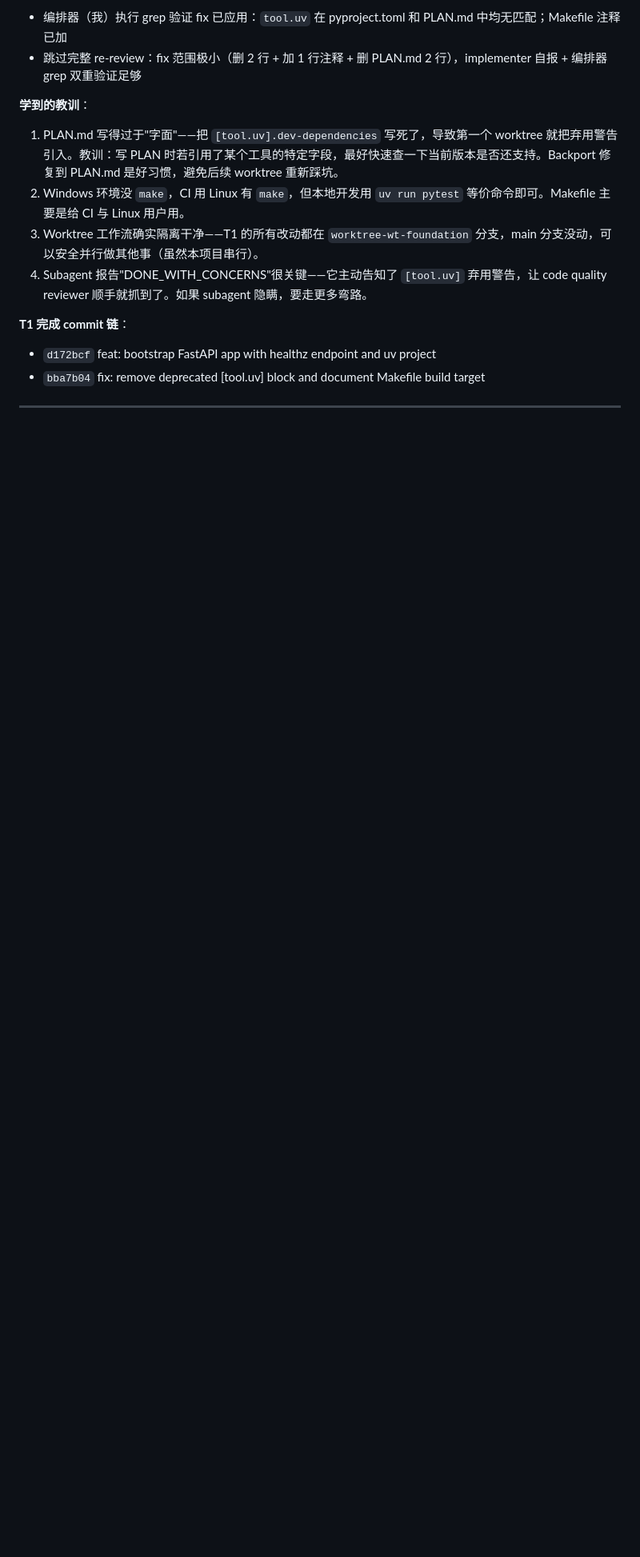
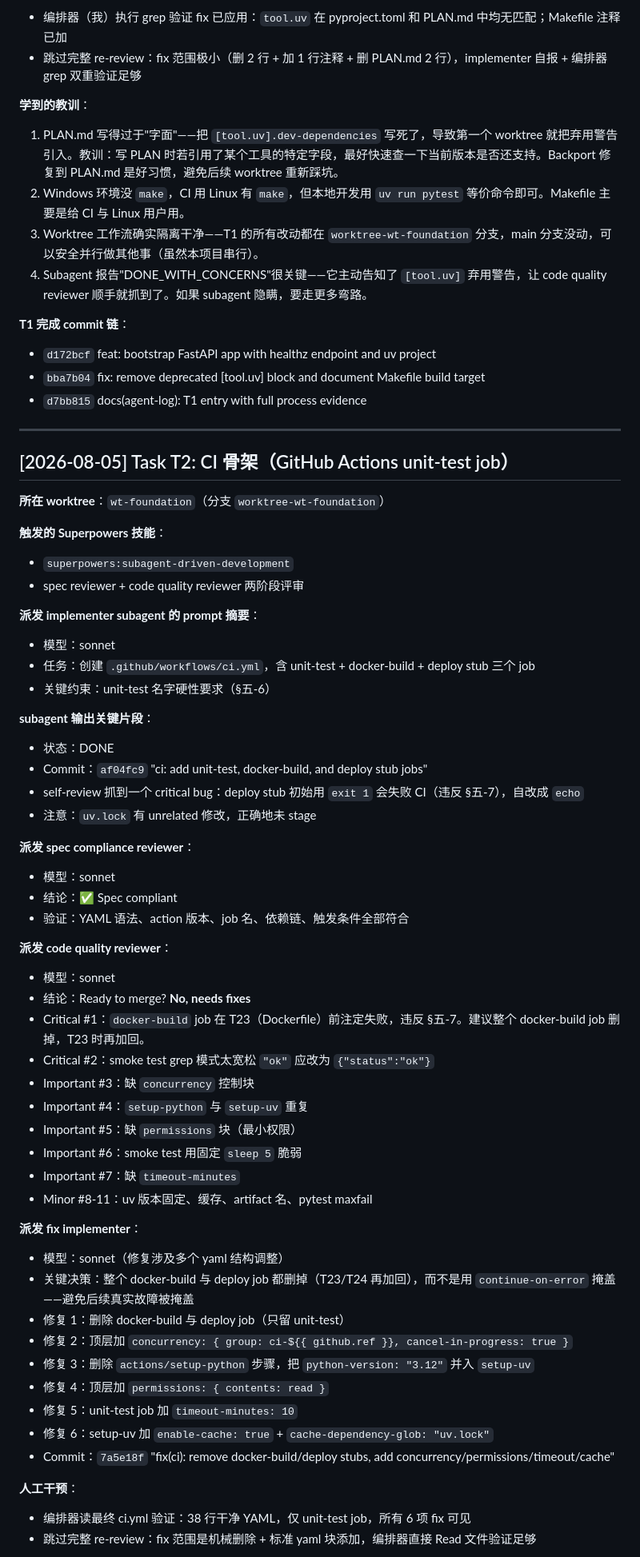
Before and after one commit to zyl32/group-chat-digest, a Markdown page: AGENT_LOG.md, the part around one of its changes. Shown at 80% size. Rendered like a GitHub page; blank space fills up the shorter version.

Commit message:
docs(agent-log): T2 entry with CI review iterations

```diff
--- a/AGENT_LOG.md
+++ b/AGENT_LOG.md
@@ -78,5 +78,58 @@
 **T1 完成 commit 链**：
 - `d172bcf` feat: bootstrap FastAPI app with healthz endpoint and uv project
 - `bba7b04` fix: remove deprecated [tool.uv] block and document Makefile build target
+- `d7bb815` docs(agent-log): T1 entry with full process evidence
 
 ---
+
+## [2026-08-05] Task T2: CI 骨架（GitHub Actions unit-test job）
+
+**所在 worktree**：`wt-foundation`（分支 `worktree-wt-foundation`）
+
+**触发的 Superpowers 技能**：
+- `superpowers:subagent-driven-development`
+- spec reviewer + code quality reviewer 两阶段评审
+
+**派发 implementer subagent 的 prompt 摘要**：
+- 模型：sonnet
+- 任务：创建 `.github/workflows/ci.yml`，含 unit-test + docker-build + deploy stub 三个 job
+- 关键约束：unit-test 名字硬性要求（§五-6）
+
+**subagent 输出关键片段**：
+- 状态：DONE
+- Commit：`af04fc9` "ci: add unit-test, docker-build, and deploy stub jobs"
+- self-review 抓到一个 critical bug：deploy stub 初始用 `exit 1` 会失败 CI（违反 §五-7），自改成 `echo`
+- 注意：`uv.lock` 有 unrelated 修改，正确地未 stage
+
+**派发 spec compliance reviewer**：
+- 模型：sonnet
+- 结论：✅ Spec compliant
+- 验证：YAML 语法、action 版本、job 名、依赖链、触发条件全部符合
+
+**派发 code quality reviewer**：
+- 模型：sonnet
+- 结论：Ready to merge? **No, needs fixes**
+- Critical #1：`docker-build` job 在 T23（Dockerfile）前注定失败，违反 §五-7。建议整个 docker-build job 删掉，T23 时再加回。
+- Critical #2：smoke test grep 模式太宽松 `"ok"` 应改为 `{"status":"ok"}`
+- Important #3：缺 `concurrency` 控制块
+- Important #4：`setup-python` 与 `setup-uv` 重复
+- Important #5：缺 `permissions` 块（最小权限）
+- Important #6：smoke test 用固定 `sleep 5` 脆弱
+- Important #7：缺 `timeout-minutes`
+- Minor #8-11：uv 版本固定、缓存、artifact 名、pytest maxfail
+
+**派发 fix implementer**：
+- 模型：sonnet（修复涉及多个 yaml 结构调整）
+- 关键决策：整个 docker-build 与 deploy job 都删掉（T23/T24 再加回），而不是用 `continue-on-error` 掩盖——避免后续真实故障被掩盖
+- 修复 1：删除 docker-build 与 deploy job（只留 unit-test）
+- 修复 2：顶层加 `concurrency: { group: ci-${{ github.ref }}, cancel-in-progress: true }`
+- 修复 3：删除 `actions/setup-python` 步骤，把 `python-version: "3.12"` 并入 `setup-uv`
+- 修复 4：顶层加 `permissions: { contents: read }`
+- 修复 5：unit-test job 加 `timeout-minutes: 10`
+- 修复 6：setup-uv 加 `enable-cache: true` + `cache-dependency-glob: "uv.lock"`
+- Commit：`7a5e18f` "fix(ci): remove docker-build/deploy stubs, add concurrency/permissions/timeout/cache"
+
+**人工干预**：
+- 编排器读最终 ci.yml 验证：38 行干净 YAML，仅 unit-test job，所有 6 项 fix 可见
+- 跳过完整 re-review：fix 范围是机械删除 + 标准 yaml 块添加，编排器直接 Read 文件验证足够
+
```
Also changed, not shown: other parts of AGENT_LOG.md (+11 -0 lines).
